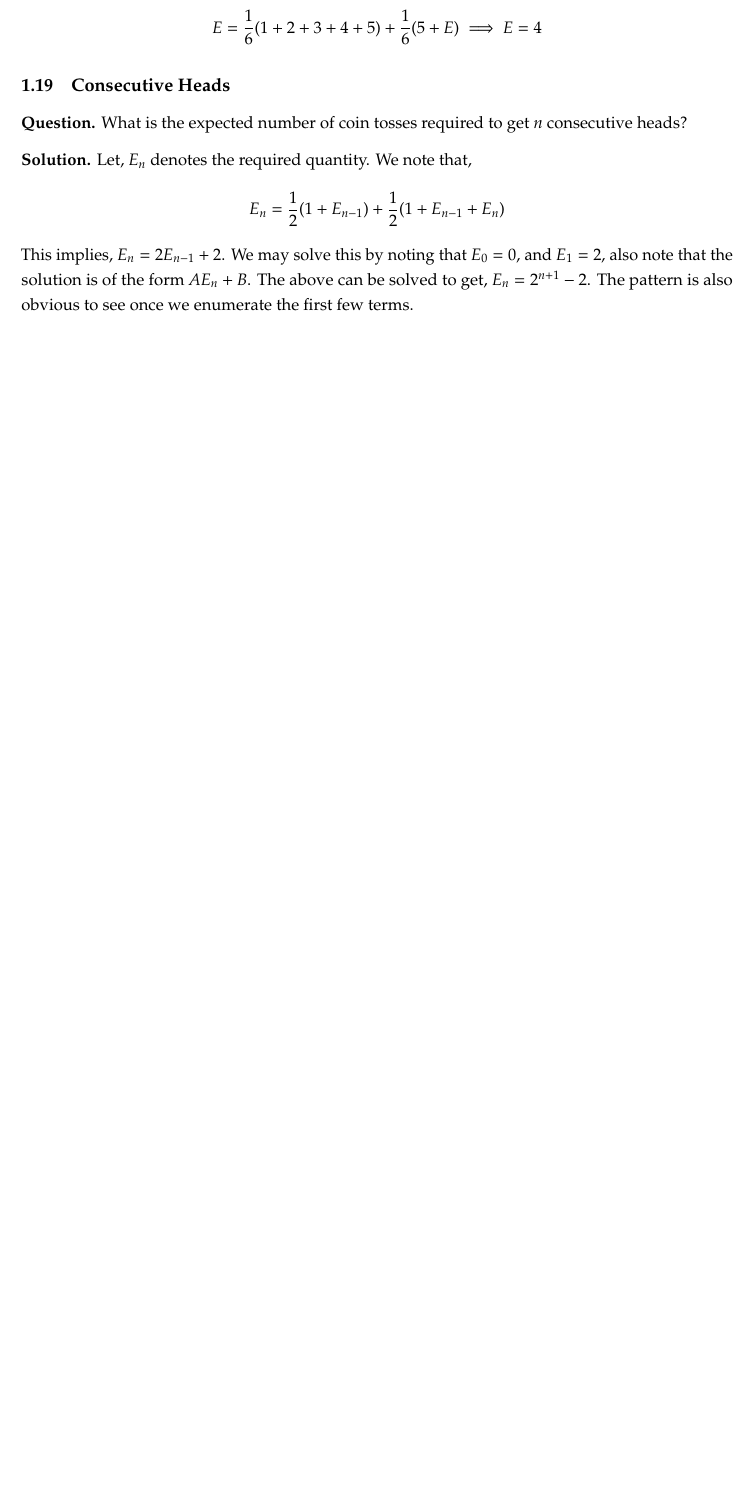
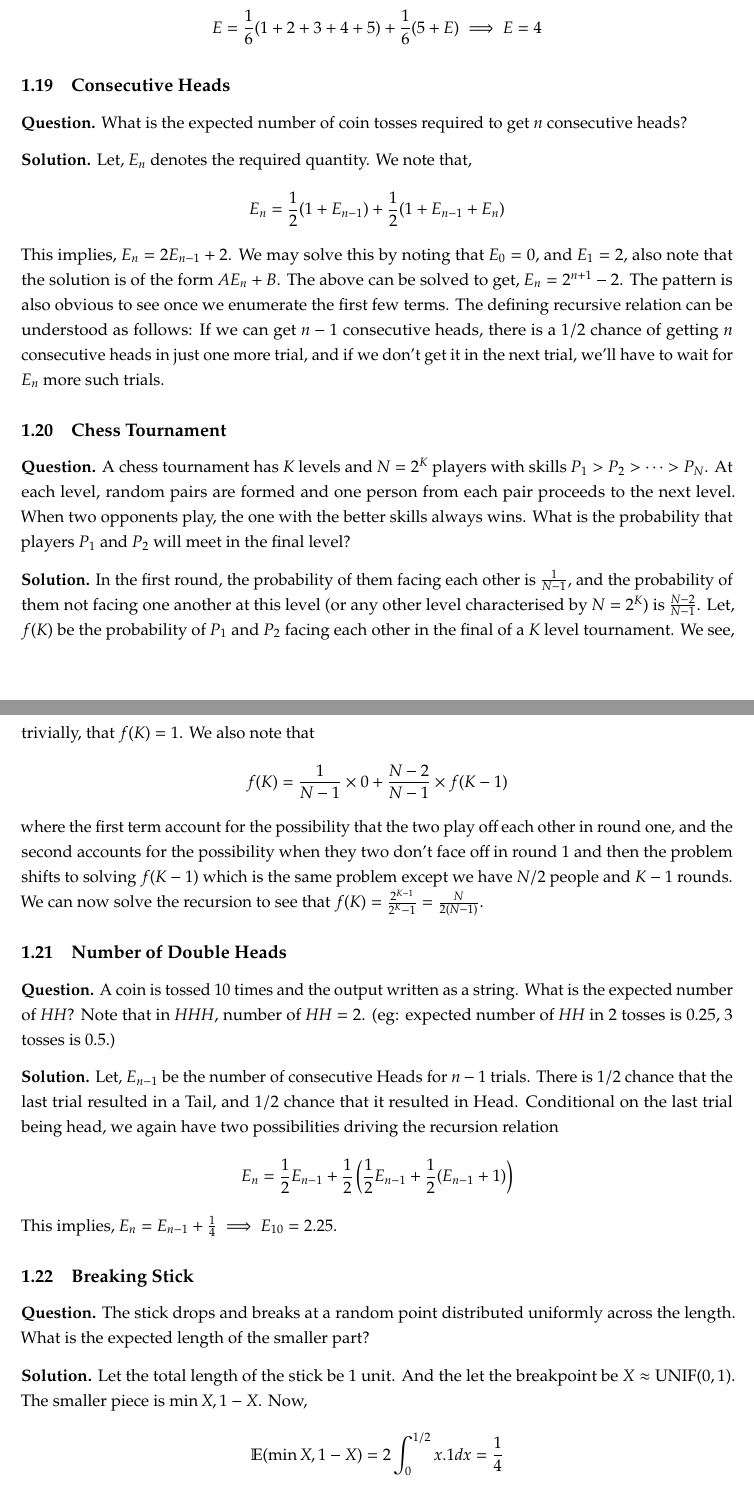
Before and after one commit to paradoxically-loki/code, a LaTeX document (placement_prep/quant/quant.tex): part of page 7 of 9 before the commit and two parts of pages 8 and 9 of 11 after it, the two joined at a grey line, cut so that both start at the same text, the shorter picture padded with empty space. Compiled offline with pdfLaTeX.

Commit message:
update 20,21,22 in quant.tex

```diff
--- a/placement_prep/quant/quant.tex
+++ b/placement_prep/quant/quant.tex
@@ -202,7 +202,32 @@ This implies, $x = px + q (1-x) \implies x = \frac{q}{1+q-p}$.
 
 \textbf{Solution.} Let, $E_n$ denotes the required quantity. We note that, \[E_n = \frac{1}{2} (1 + E_{n-1}) + \frac{1}{2} (1 + E_{n-1} + E_n)\]
 This implies, $E_n = 2 E_{n-1} + 2$. We may solve this by noting that $E_0 = 0$, and $E_1 = 2$, also note that the solution is of the form $AE_n + B$. The above can be solved to get, $E_n = 2^{n+1} - 2$. The pattern is also obvious to see once we enumerate the first few terms.
+The defining recursive relation can be understood as follows: If we can get $n-1$ consecutive heads, there is a $1/2$ chance of getting $n$ consecutive heads in just one more trial, and if we don't get it in the next trial, we'll have to wait for $E_n$ more such trials.
 
+\subsection{Chess Tournament}
+
+\textbf{Question.} A chess tournament has $K$ levels and $N=2^K$ players with skills $P_1>P_2> \dots >P_N$. At each level, random pairs are formed and one person from each pair proceeds to the next level. When two opponents play, the one with the better skills always wins. What is the probability that players $P_1$ and $P_2$ will meet in the final level?
+
+\textbf{Solution.}
+In the first round, the probability of them facing each other is $\frac{1}{N-1}$, and the probability of them not facing one another at this level (or any other level characterised by $N = 2^K$) is $\frac{N-2}{N-1}$. Let, $f(K)$ be the probability of $P_1$ and $P_2$ facing each other in the final of a $K$ level tournament. We see, trivially, that $f(K) = 1$. We also note that \[f(K) = \frac{1}{N-1} \times 0 + \frac{N-2}{N-1} \times f(K-1)\]
+where the first term account for the possibility that the two play off each other in round one, and the second accounts for the possibility when they two don't face off in round 1 and then the problem shifts to solving $f(K-1)$ which is the same problem except we have $N/2$ people and $K-1$ rounds. \\
+We can now solve the recursion to see that $f(K) = \frac{2^{K-1}}{2^K - 1} = \frac{N}{2(N-1)}$.
+
+\subsection{Number of Double Heads}
+
+\textbf{Question.} A coin is tossed $10$ times and the output written as a string. What is the expected number of $HH$? Note that in $HHH$, number of $HH = 2$. (eg: expected number of $HH$ in $2$ tosses is $0.25$, $3$ tosses is $0.5$.)
+
+\textbf{Solution.}
+Let, $E_{n-1}$ be the number of consecutive Heads for $n-1$ trials. There is $1/2$ chance that the last trial resulted in a Tail, and $1/2$ chance that it resulted in Head. Conditional on the last trial being head, we again have two possibilities driving the recursion relation
+\[E_n = \frac{1}{2} E_{n-1} + \frac{1}{2} \left(\frac{1}{2} E_{n-1} + \frac{1}{2} (E_{n-1} + 1)\right)\]
+This implies, $E_n = E_{n-1} + \frac{1}{4} \implies E_{10} = 2.25$.
+
+\subsection{Breaking Stick}
+
+\textbf{Question.} The stick drops and breaks at a random point distributed uniformly across the length. What is the expected length of the smaller part?
+
+\textbf{Solution.} Let the total length of the stick be $1$ unit. And the let the breakpoint be $X \approx \text{UNIF}(0,1)$. The smaller piece is $\min{X,1-X}$. Now,
+\[\mathbb{E}(\min{X,1-X}) = 2 \int_{0}^{1/2} x . 1 \space dx = \frac{1}{4}\]
 
 \section{Probability --- Prof Mihai Nica}
 \subsection{Birthday Paradox}
```
Also changed, not shown: placement_prep/quant/quant.pdf, 7 other files.
